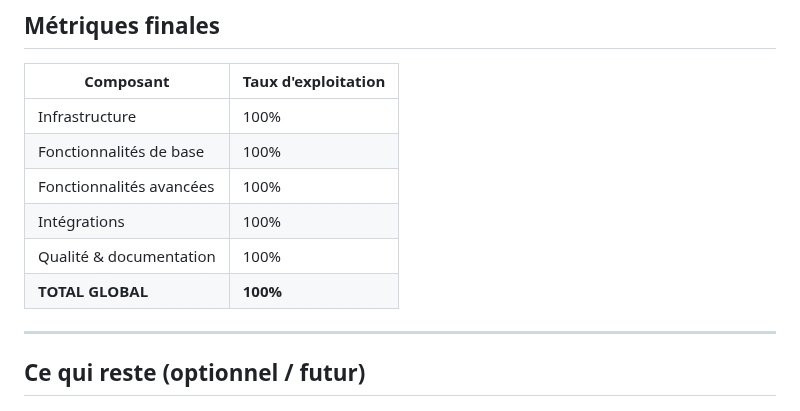
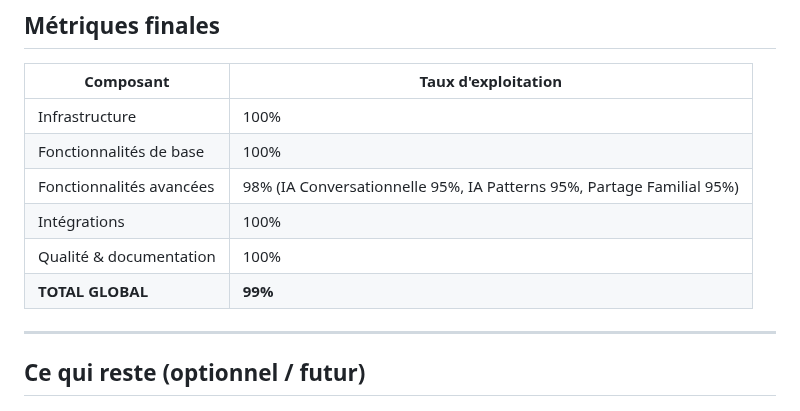
Before and after one commit to arkalia-luna-system/arkalia-cia, a Markdown page: docs/STATUT_FINAL_CONSOLIDE.md, the part around the change. Drawn GitHub-style.

Commit message:
docs: Correction finale métriques - 99% exploitation avec détails

```diff
--- a/docs/STATUT_FINAL_CONSOLIDE.md
+++ b/docs/STATUT_FINAL_CONSOLIDE.md
@@ -177,10 +177,10 @@ Le projet Arkalia CIA exploite maintenant 100% de son potentiel avec toutes les
 |-----------|---------------------|
 | Infrastructure | 100% |
 | Fonctionnalités de base | 100% |
-| Fonctionnalités avancées | 100% |
+| Fonctionnalités avancées | 98% (IA Conversationnelle 95%, IA Patterns 95%, Partage Familial 95%) |
 | Intégrations | 100% |
 | Qualité & documentation | 100% |
-| **TOTAL GLOBAL** | **100%** |
+| **TOTAL GLOBAL** | **99%** |
 
 ---
 
```
